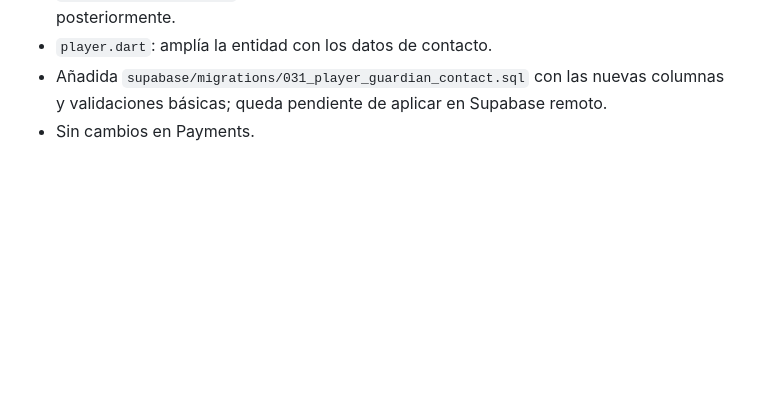
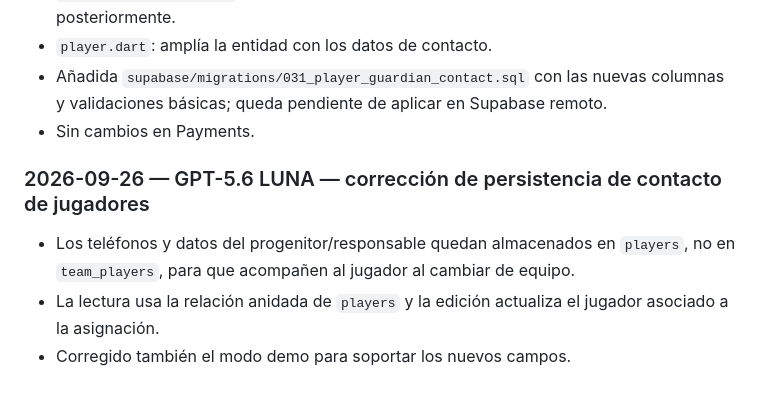
Before and after one commit to diezparaiso/gestion_clubes, a Markdown page: AI_CHANGELOG.md, the part around the change. Drawn GitHub-style; blank space fills up the shorter version.

Commit message:
Documenta corrección de contacto de jugadores - GPT-5.6 LUNA

```diff
--- a/AI_CHANGELOG.md
+++ b/AI_CHANGELOG.md
@@ -335,3 +335,9 @@ This file is the permanent handoff log between AI assistants working on this rep
 - `player.dart`: amplía la entidad con los datos de contacto.
 - Añadida `supabase/migrations/031_player_guardian_contact.sql` con las nuevas columnas y validaciones básicas; queda pendiente de aplicar en Supabase remoto.
 - Sin cambios en Payments.
+
+
+### 2026-09-26 — GPT-5.6 LUNA — corrección de persistencia de contacto de jugadores
+- Los teléfonos y datos del progenitor/responsable quedan almacenados en `players`, no en `team_players`, para que acompañen al jugador al cambiar de equipo.
+- La lectura usa la relación anidada de `players` y la edición actualiza el jugador asociado a la asignación.
+- Corregido también el modo demo para soportar los nuevos campos.
```
